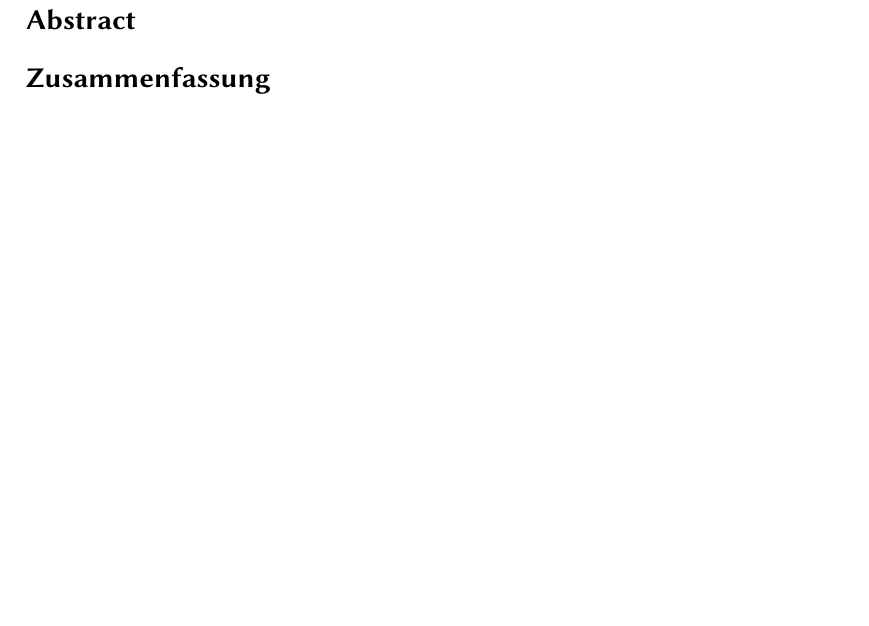
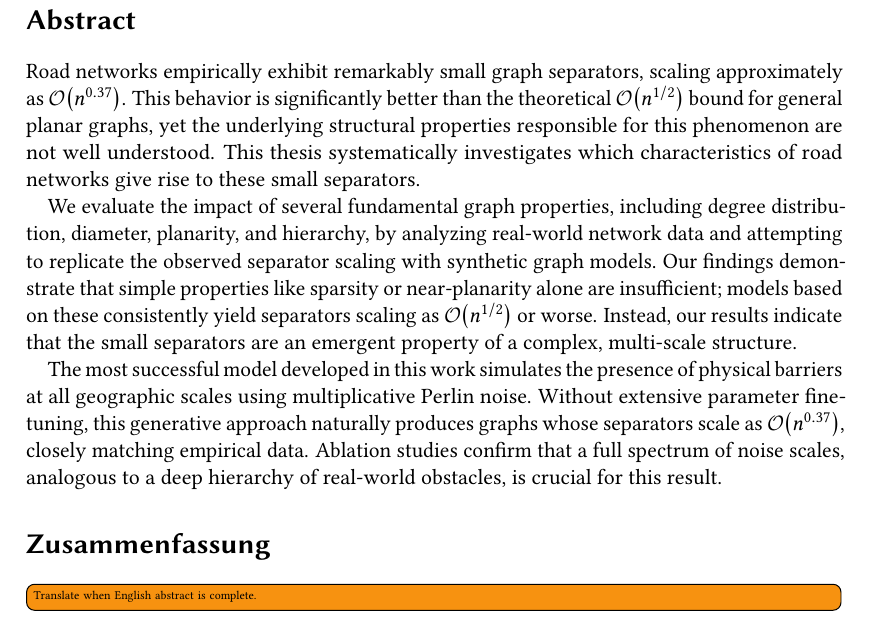
Before and after one commit to SamuelBorn/master-thesis, a LaTeX thesis (thesis.tex, which reads sections/abstract_de.tex, sections/abstract_en.tex): part of page 5 of 63, cut so that both start at the same text, the shorter picture padded with empty space. Compiled offline with pdfLaTeX.

Commit message:
add first iteration of abstract

```diff
--- a/sections/abstract_de.tex
+++ b/sections/abstract_de.tex
@@ -2,3 +2,5 @@
 %% sections/abstract_de.tex
 
 \section*{\abstractname}
+
+\todo[inline]{Translate when English abstract is complete.}
--- a/sections/abstract_en.tex
+++ b/sections/abstract_en.tex
@@ -2,3 +2,15 @@
 %% sections/abstract_en.tex
 
 \section*{\abstractname}
+
+Road networks empirically exhibit remarkably small graph separators, scaling approximately as \(\bigO{n^{0.37}}\).
+This behavior is significantly better than the theoretical \(\bigO{n^{1/2}}\) bound for general planar graphs, yet the underlying structural properties responsible for this phenomenon are not well understood.
+This thesis systematically investigates which characteristics of road networks give rise to these small separators.
+
+We evaluate the impact of several fundamental graph properties, including degree distribution, diameter, planarity, and hierarchy, by analyzing real-world network data and attempting to replicate the observed separator scaling with synthetic graph models.
+Our findings demonstrate that simple properties like sparsity or near-planarity alone are insufficient; models based on these consistently yield separators scaling as \(\bigO{n^{1/2}}\) or worse.
+Instead, our results indicate that the small separators are an emergent property of a complex, multi-scale structure.
+
+The most successful model developed in this work simulates the presence of physical barriers at all geographic scales using multiplicative Perlin noise.
+Without extensive parameter fine-tuning, this generative approach naturally produces graphs whose separators scale as \(\bigO{n^{0.37}}\), closely matching empirical data.
+Ablation studies confirm that a full spectrum of noise scales, analogous to a deep hierarchy of real-world obstacles, is crucial for this result.
```
Also changed, not shown: 1 other file.
